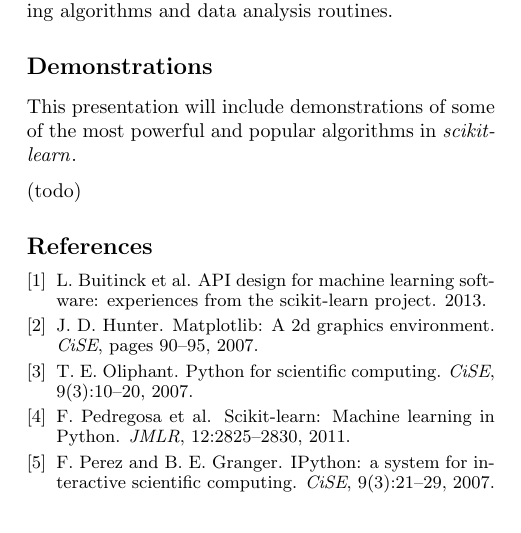
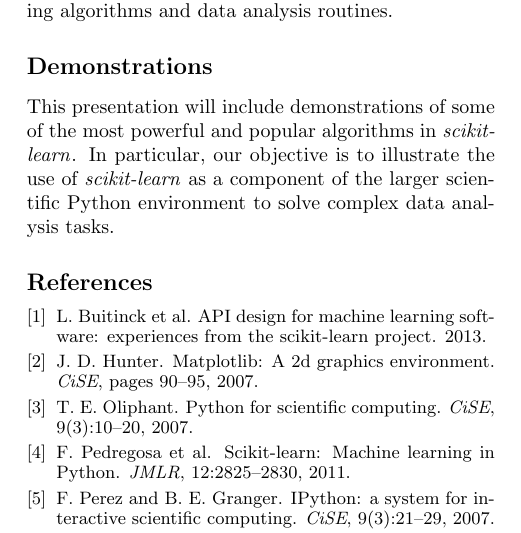
Before and after one commit to jakevdp/NIPS2013_sklearn, a LaTeX document (sklearn-nips-mloss.tex): part of one column of the page, cut so that both start at the same text. Compiled offline with pdfLaTeX.

Commit message:
ENH: demo

```diff
--- a/sklearn-nips-mloss.tex
+++ b/sklearn-nips-mloss.tex
@@ -75,17 +75,13 @@
 scientific working environment that \sklearn indeed smoothly complements with a host of
 machine learning algorithms and data analysis routines.
 
-% In particular, the power and extensibility of the \sklearn API is
-% evidenced by its large and growing user-base as well as the appearance of
-% third-party packages that follow our conventions.
-
 
 \section*{Demonstrations}
 
 This presentation will include demonstrations of some of the most powerful and
-popular algorithms in \sklearn.
-
-(todo)
+popular algorithms in \sklearn. In particular, our objective is to illustrate
+the use of \sklearn as a component of the larger scientific Python environment
+to solve complex data analysis tasks.
 
 
 {\small
```
